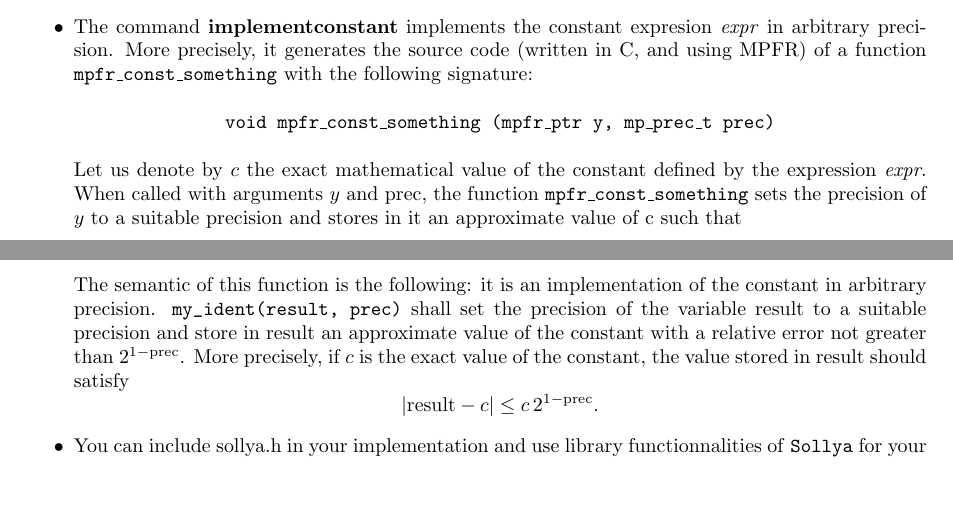
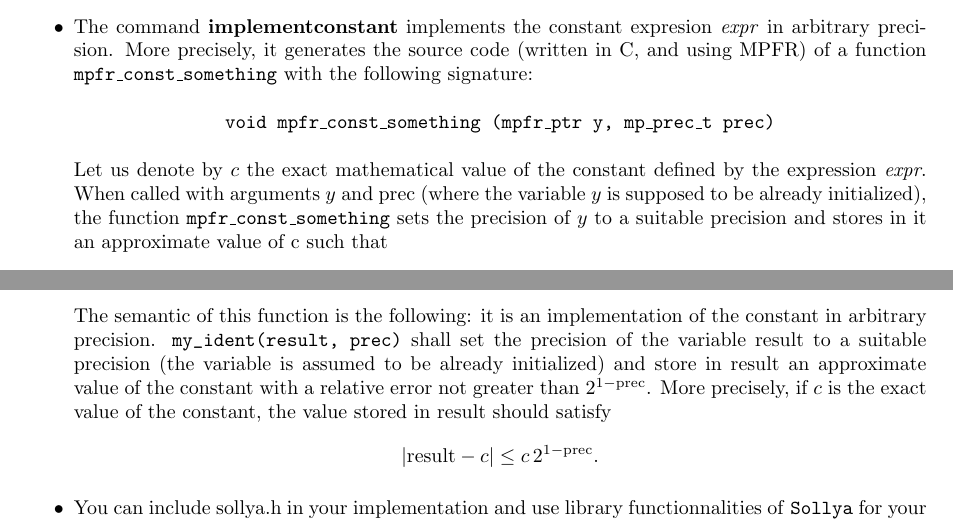
Before and after one commit to cartazio/sollya, a LaTeX document (doc/sollya.tex, which reads doc/implementconstant.tex, doc/libraryconstant.tex): two parts of pages 75 and 89 of 155, joined at a grey line, cut so that both start at the same text, the shorter picture padded with empty space. Compiled offline with pdfLaTeX.

Commit message:
Changed the signature of the code produced by implementconstant: now, y is supposed to be already initialized (this allows for recursive use of the implementer, where variables are already initialized).
This commit was extracted from SVN r1110.

git-svn-id: svn://scm.gforge.inria.fr/svn/sollya/branches/experimental-sylvain@1110 af37bc7e-59aa-4313-bbaf-7d19c0032f32

```diff
--- a/doc/implementconstant.tex
+++ b/doc/implementconstant.tex
@@ -16,7 +16,8 @@ implements a constant in arbitrary precision\\
    \texttt{void mpfr\_const\_something (mpfr\_ptr y, mp\_prec\_t prec)}
    \end{center}
    Let us denote by $c$ the exact mathematical value of the constant defined by
-   the expression \emph{expr}. When called with arguments $y$ and prec, the function
+   the expression \emph{expr}. When called with arguments $y$ and prec (where the
+   variable $y$ is supposed to be already initialized), the function
    \texttt{mpfr\_const\_something} sets the precision of $y$ to a suitable precision and
    stores in it an approximate value of c such that
    $$|y-c| \le c\,2^{1-\mathrm{prec}}.$$
--- a/doc/libraryconstant.tex
+++ b/doc/libraryconstant.tex
@@ -22,11 +22,11 @@ binds an external mathematical constant to a variable in \sollya\\
    The semantic of this function is the following: it is an implementation of
    the constant in arbitrary precision.
    \verb|my_ident(result, prec)| shall set the
-   precision of the variable result to a suitable precision and store in result
-   an approximate value of the constant with a relative error not greater than
-   $2^{1-\mathrm{prec}}$. More precisely, if $c$ is the
-   exact value of the constant, the value stored in result should satisfy
-   $$|\mathrm{result}-c| \le c\,2^{1-\mathrm{prec}}.$$
+   precision of the variable result to a suitable precision (the variable is
+   assumed to be already initialized) and store in result an approximate value
+   of the constant with a relative error not greater than $2^{1-\mathrm{prec}}$.
+   More precisely, if $c$ is the exact value of the constant, the value stored
+   in result should satisfy $$|\mathrm{result}-c| \le c\,2^{1-\mathrm{prec}}.$$
 
 \item You can include sollya.h in your implementation and use library
    functionnalities of \sollya for your implementation. However, this requires to
```
Also changed, not shown: doc/sollya.pdf, doc/libraryconstant.tex (2 more changed lines), 4 other files.
